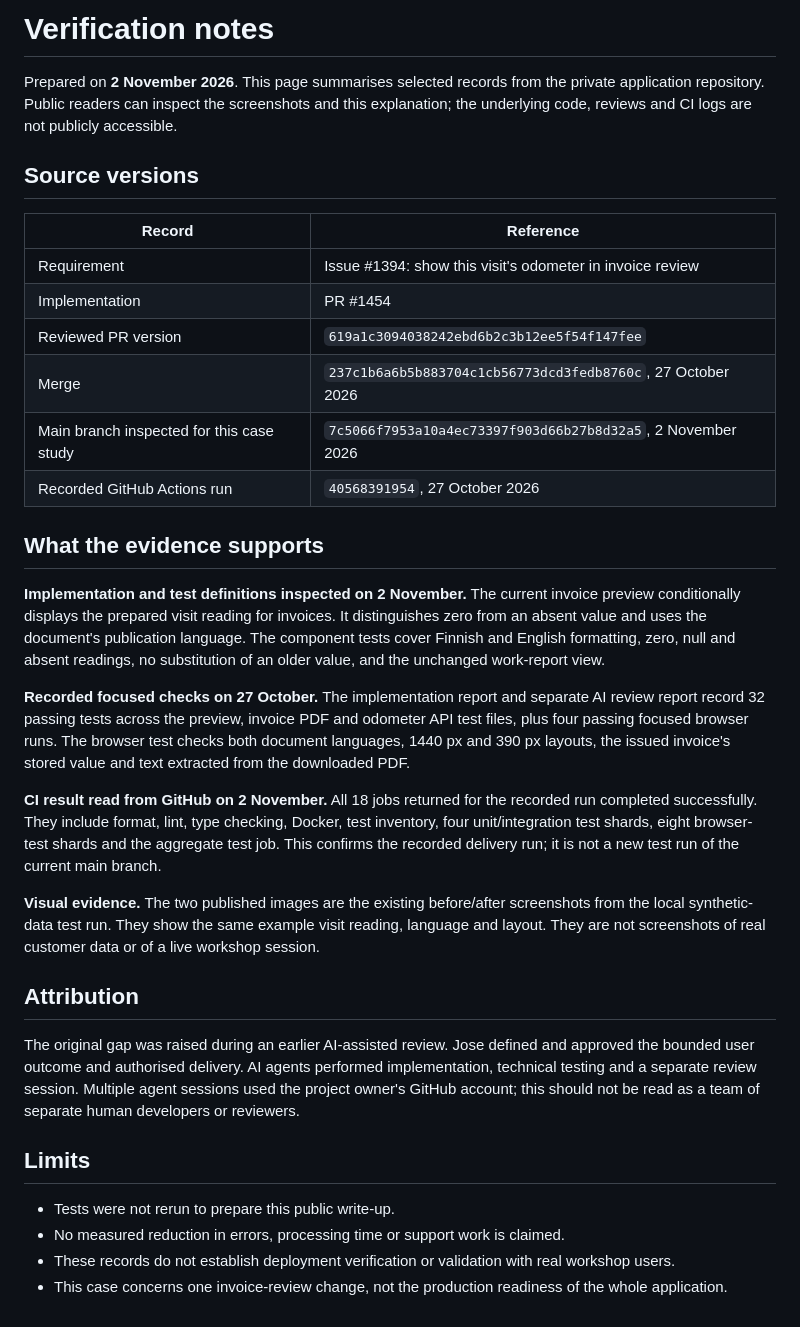
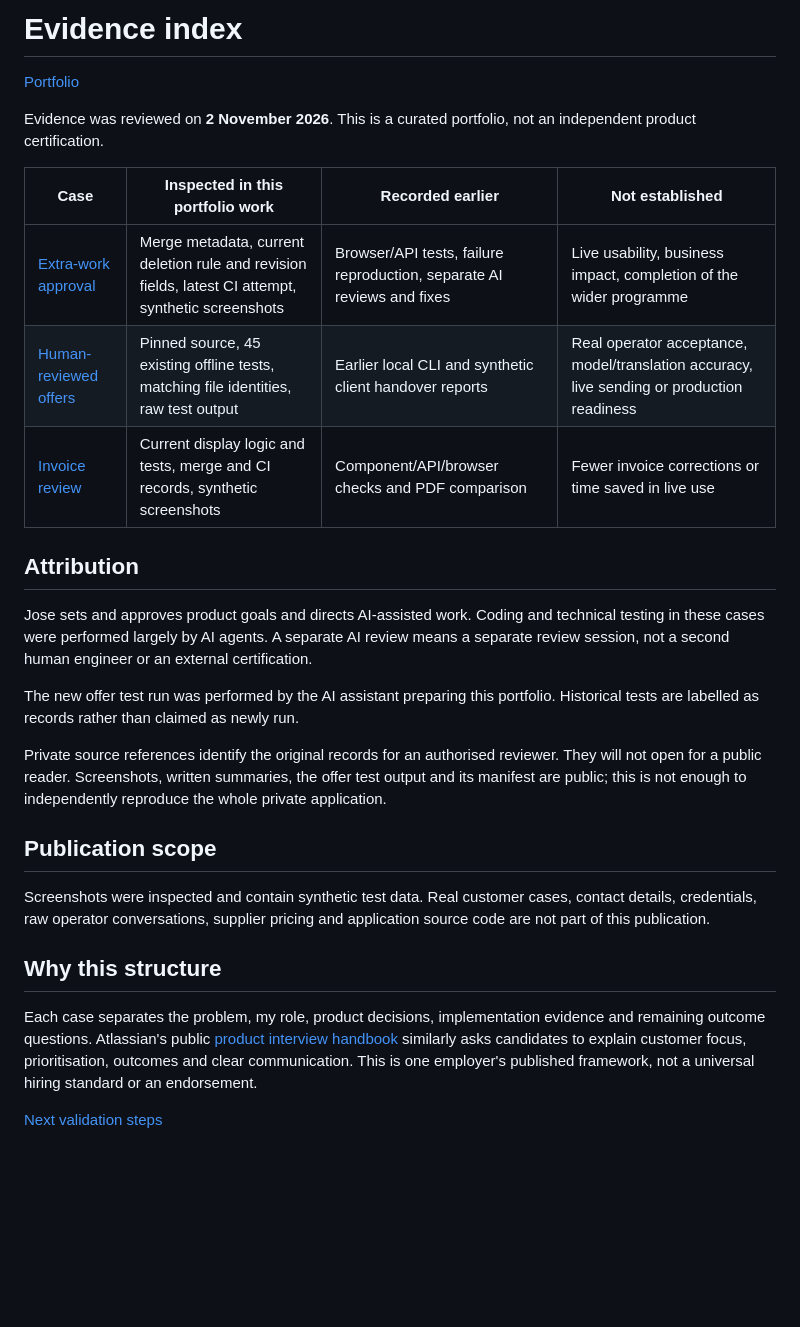
Before and after one commit to joselehti-sudo/customer-workflow-case-studies, a Markdown page: EVIDENCE.md, the part around the change. GitHub-like rendering; blank space fills up the shorter version.

```diff
--- a/EVIDENCE.md
+++ b/EVIDENCE.md
@@ -1,35 +1,29 @@
-# Verification notes
+# Evidence index
 
-Prepared on **2 November 2026**. This page summarises selected records from the private application repository. Public readers can inspect the screenshots and this explanation; the underlying code, reviews and CI logs are not publicly accessible.
+[Portfolio](README.md)
 
-## Source versions
+Evidence was reviewed on **2 November 2026**. This is a curated portfolio, not an independent product certification.
 
-| Record | Reference |
-| --- | --- |
-| Requirement | Issue #1394: show this visit's odometer in invoice review |
-| Implementation | PR #1454 |
-| Reviewed PR version | `619a1c3094038242ebd6b2c3b12ee5f54f147fee` |
-| Merge | `237c1b6a6b5b883704c1cb56773dcd3fedb8760c`, 27 October 2026 |
-| Main branch inspected for this case study | `7c5066f7953a10a4ec73397f903d66b27b8d32a5`, 2 November 2026 |
-| Recorded GitHub Actions run | `40568391954`, 27 October 2026 |
-
-## What the evidence supports
-
-**Implementation and test definitions inspected on 2 November.** The current invoice preview conditionally displays the prepared visit reading for invoices. It distinguishes zero from an absent value and uses the document's publication language. The component tests cover Finnish and English formatting, zero, null and absent readings, no substitution of an older value, and the unchanged work-report view.
-
-**Recorded focused checks on 27 October.** The implementation report and separate AI review report record 32 passing tests across the preview, invoice PDF and odometer API test files, plus four passing focused browser runs. The browser test checks both document languages, 1440 px and 390 px layouts, the issued invoice's stored value and text extracted from the downloaded PDF.
-
-**CI result read from GitHub on 2 November.** All 18 jobs returned for the recorded run completed successfully. They include format, lint, type checking, Docker, test inventory, four unit/integration test shards, eight browser-test shards and the aggregate test job. This confirms the recorded delivery run; it is not a new test run of the current main branch.
-
-**Visual evidence.** The two published images are the existing before/after screenshots from the local synthetic-data test run. They show the same example visit reading, language and layout. They are not screenshots of real customer data or of a live workshop session.
+| Case | Inspected in this portfolio work | Recorded earlier | Not established |
+|---|---|---|---|
+| [Extra-work approval](evidence/extra-work.md) | Merge metadata, current deletion rule and revision fields, latest CI attempt, synthetic screenshots | Browser/API tests, failure reproduction, separate AI reviews and fixes | Live usability, business impact, completion of the wider programme |
+| [Human-reviewed offers](evidence/offer-workflow.md) | Pinned source, 45 existing offline tests, matching file identities, raw test output | Earlier local CLI and synthetic client handover reports | Real operator acceptance, model/translation accuracy, live sending or production readiness |
+| [Invoice review](evidence/invoice-review.md) | Current display logic and tests, merge and CI records, synthetic screenshots | Component/API/browser checks and PDF comparison | Fewer invoice corrections or time saved in live use |
 
 ## Attribution
 
-The original gap was raised during an earlier AI-assisted review. Jose defined and approved the bounded user outcome and authorised delivery. AI agents performed implementation, technical testing and a separate review session. Multiple agent sessions used the project owner's GitHub account; this should not be read as a team of separate human developers or reviewers.
+Jose sets and approves product goals and directs AI-assisted work. Coding and technical testing in these cases were performed largely by AI agents. A separate AI review means a separate review session, not a second human engineer or an external certification.
 
-## Limits
+The new offer test run was performed by the AI assistant preparing this portfolio. Historical tests are labelled as records rather than claimed as newly run.
 
-- Tests were not rerun to prepare this public write-up.
-- No measured reduction in errors, processing time or support work is claimed.
-- These records do not establish deployment verification or validation with real workshop users.
-- This case concerns one invoice-review change, not the production readiness of the whole application.
+Private source references identify the original records for an authorised reviewer. They will not open for a public reader. Screenshots, written summaries, the offer test output and its manifest are public; this is not enough to independently reproduce the whole private application.
+
+## Publication scope
+
+Screenshots were inspected and contain synthetic test data. Real customer cases, contact details, credentials, raw operator conversations, supplier pricing and application source code are not part of this publication.
+
+## Why this structure
+
+Each case separates the problem, my role, product decisions, implementation evidence and remaining outcome questions. Atlassian's public [product interview handbook](https://www.atlassian.com/company/careers/resources/career-growth/product-managers) similarly asks candidates to explain customer focus, prioritisation, outcomes and clear communication. This is one employer's published framework, not a universal hiring standard or an endorsement.
+
+[Next validation steps](VALIDATION-PLAN.md)
```
Also changed, not shown: README.md (+25 -27 lines), VALIDATION-PLAN.md (added, +61 -0 lines), cases/extra-work-approval.md (added, +86 -0 lines), cases/human-reviewed-offers.md (added, +80 -0 lines), cases/invoice-review.md (added, +48 -0 lines), evidence/extra-work.md (added, +56 -0 lines), evidence/invoice-review.md (added, +38 -0 lines), evidence/offer-workflow.md (added, +48 -0 lines), assets/extra-work-after.png (added), assets/extra-work-before.png (added), assets/extra-work-delete-mobile.png (added), 2 other files.
